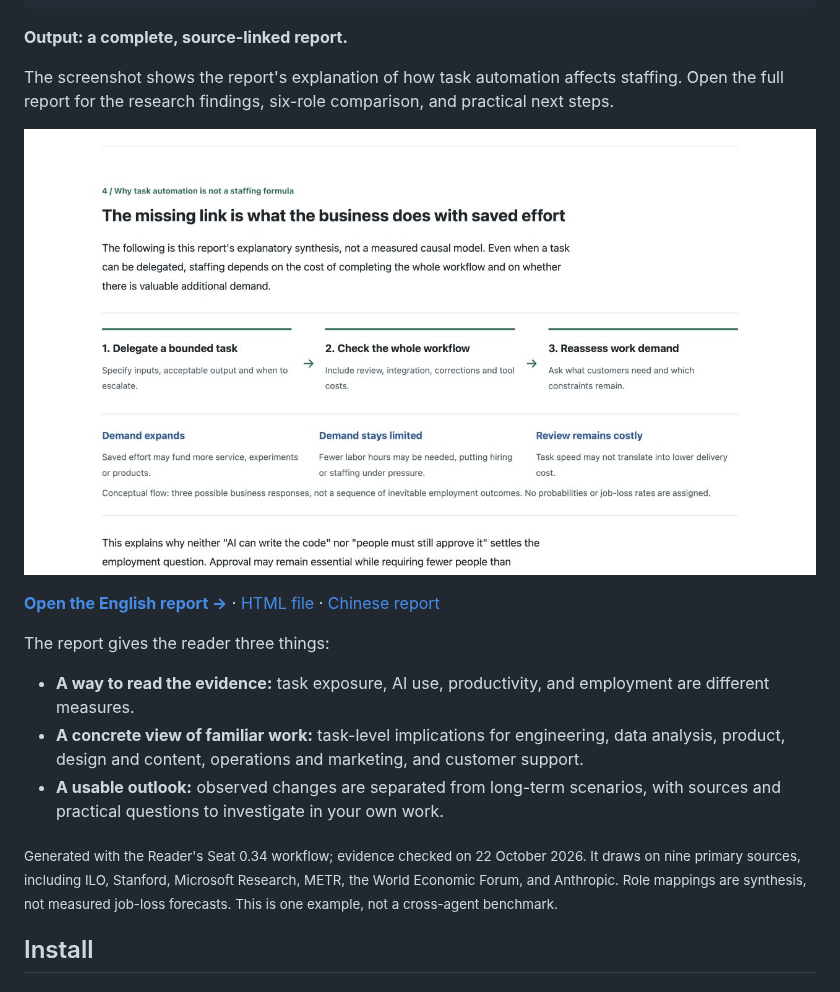
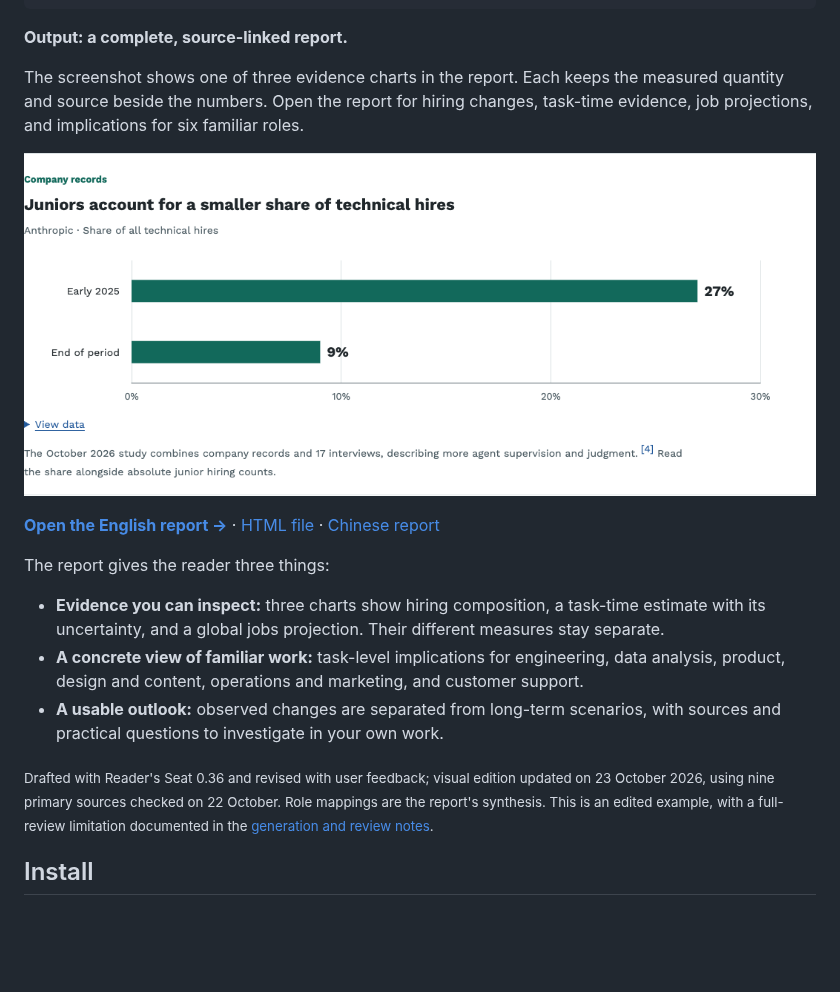
Before and after one commit to BobbyYue/reader-seat, a Markdown page: README.md, the part around one of its changes. Drawn GitHub-style; pictures changed too: assets/ai-and-work-report.en.png; blank space fills up the shorter version.

Commit message:
docs: visualize AI and work evidence in bilingual report showcase

```diff
--- a/README.md
+++ b/README.md
@@ -26,5 +26,5 @@ Write in English and output HTML.
 
 **Output: a complete, source-linked report.**
 
-The screenshot shows the report's explanation of how task automation affects staffing. Open the full report for the research findings, six-role comparison, and practical next steps.
+The screenshot shows one of three evidence charts in the report. Each keeps the measured quantity and source beside the numbers. Open the report for hiring changes, task-time evidence, job projections, and implications for six familiar roles.
 
@@ -34,11 +34,11 @@ The screenshot shows the report's explanation of how task automation affects sta
 
 The report gives the reader three things:
 
-- **A way to read the evidence:** task exposure, AI use, productivity, and employment are different measures.
+- **Evidence you can inspect:** three charts show hiring composition, a task-time estimate with its uncertainty, and a global jobs projection. Their different measures stay separate.
 - **A concrete view of familiar work:** task-level implications for engineering, data analysis, product, design and content, operations and marketing, and customer support.
 - **A usable outlook:** observed changes are separated from long-term scenarios, with sources and practical questions to investigate in your own work.
 
-<sub>Generated with the Reader's Seat 0.34 workflow; evidence checked on 22 October 2026. It draws on nine primary sources, including ILO, Stanford, Microsoft Research, METR, the World Economic Forum, and Anthropic. Role mappings are synthesis, not measured job-loss forecasts. This is one example, not a cross-agent benchmark.</sub>
+<sub>Drafted with Reader's Seat 0.36 and revised with user feedback; visual edition updated on 23 October 2026, using nine primary sources checked on 22 October. Role mappings are the report's synthesis. This is an edited example, with a full-review limitation documented in the [generation and review notes](docs/reports/example-notes.md#english).</sub>
 
 ## Install
 
```
Also changed, not shown: other parts of README.md (+1 -1 lines), README.zh-CN.md (+4 -4 lines), docs/reports/example-notes.md (added, +48 -0 lines), assets/ai-and-work-report.zh.png, 10 other files.
